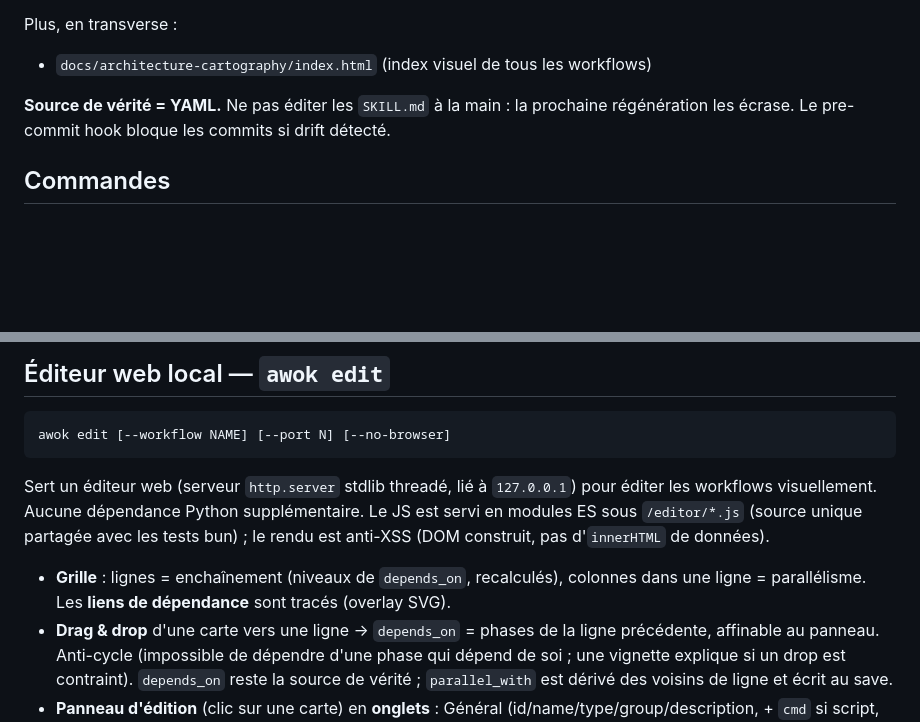
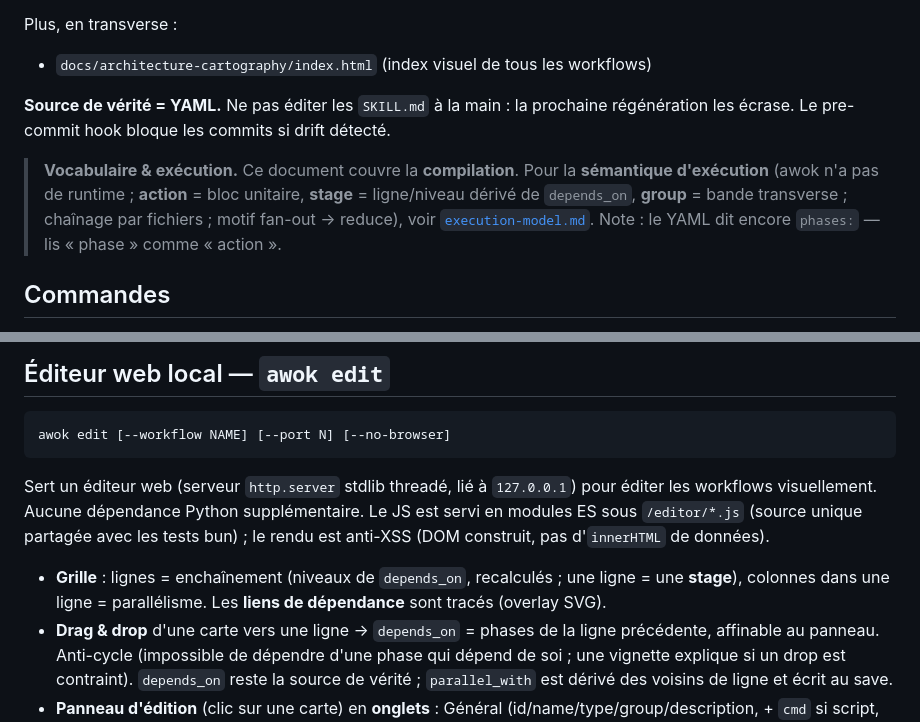
Before and after one commit to marcrow/awok, a Markdown page: docs/dev/bb-workflow.md, 2 parts joined by grey strips. Drawn GitHub-style; blank space fills up the shorter version.

```diff
--- a/docs/dev/bb-workflow.md
+++ b/docs/dev/bb-workflow.md
@@ -11,6 +11,13 @@ Plus, en transverse :
 
 **Source de vérité = YAML.** Ne pas éditer les `SKILL.md` à la main : la prochaine
 régénération les écrase. Le pre-commit hook bloque les commits si drift détecté.
+
+> **Vocabulaire & exécution.** Ce document couvre la **compilation**. Pour la
+> **sémantique d'exécution** (awok n'a pas de runtime ; **action** = bloc unitaire,
+> **stage** = ligne/niveau dérivé de `depends_on`, **group** = bande transverse ;
+> chaînage par fichiers ; motif fan-out → reduce), voir
+> [`execution-model.md`](execution-model.md). Note : le YAML dit encore `phases:` —
+> lis « phase » comme « action ».
 
 ## Commandes
 
@@ -303,9 +310,9 @@ Le JS est servi en modules ES sous `/editor/*.js` (source unique partagée avec
 les tests bun) ; le rendu est anti-XSS (DOM construit, pas d'`innerHTML` de
 données).
 
-- **Grille** : lignes = enchaînement (niveaux de `depends_on`, recalculés),
-  colonnes dans une ligne = parallélisme. Les **liens de dépendance** sont
-  tracés (overlay SVG).
+- **Grille** : lignes = enchaînement (niveaux de `depends_on`, recalculés ; une
+  ligne = une **stage**), colonnes dans une ligne = parallélisme. Les **liens de
+  dépendance** sont tracés (overlay SVG).
 - **Drag & drop** d'une carte vers une ligne → `depends_on` = phases de la
   ligne précédente, affinable au panneau. Anti-cycle (impossible de dépendre
   d'une phase qui dépend de soi ; une vignette explique si un drop est
```
Also changed, not shown: CLAUDE.md (+18 -0 lines), docs/dev/execution-model.md (added, +193 -0 lines).
